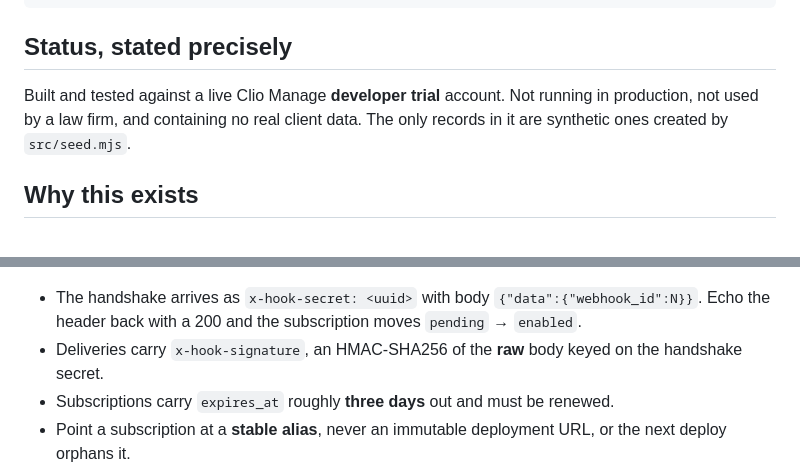
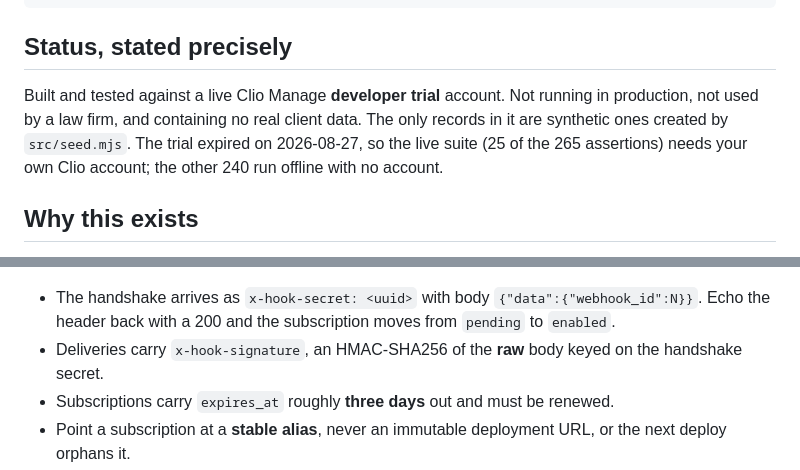
Before and after one commit to Exalt24/clio-matter-bridge, a Markdown page: README.md, 2 parts joined by grey strips. Rendered like a GitHub page.

Commit message:
Say that the live Clio suite needs your own account now
The developer trial this was tested against expired on 2026-08-27, so the 25 live assertions cannot run on a fresh clone without a Clio account of your own. The other 240 run offline, which I re-ran before writing this.

```diff
--- a/README.md
+++ b/README.md
@@ -21,7 +21,7 @@ npm test                  # every suite, plus the mutation controls
 
 ## Status, stated precisely
 
-Built and tested against a live Clio Manage **developer trial** account. Not running in production, not used by a law firm, and containing no real client data. The only records in it are synthetic ones created by `src/seed.mjs`.
+Built and tested against a live Clio Manage **developer trial** account. Not running in production, not used by a law firm, and containing no real client data. The only records in it are synthetic ones created by `src/seed.mjs`. The trial expired on 2026-08-27, so the live suite (25 of the 265 assertions) needs your own Clio account; the other 240 run offline with no account.
 
 ## Why this exists
 
@@ -46,7 +46,7 @@ A receiver was deployed, a subscription registered against it, and real events t
 
 ![Terminal log showing the handshake secret echoed back, the subscription moving from pending to enabled, and the signature header identified as x-hook-signature](assets/webhook-verified.png)
 
-- The handshake arrives as `x-hook-secret: <uuid>` with body `{"data":{"webhook_id":N}}`. Echo the header back with a 200 and the subscription moves `pending` → `enabled`.
+- The handshake arrives as `x-hook-secret: <uuid>` with body `{"data":{"webhook_id":N}}`. Echo the header back with a 200 and the subscription moves from `pending` to `enabled`.
 - Deliveries carry `x-hook-signature`, an HMAC-SHA256 of the **raw** body keyed on the handshake secret.
 - Subscriptions carry `expires_at` roughly **three days** out and must be renewed.
 - Point a subscription at a **stable alias**, never an immutable deployment URL, or the next deploy orphans it.
```
